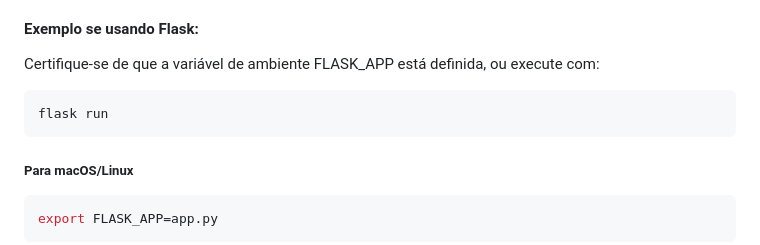
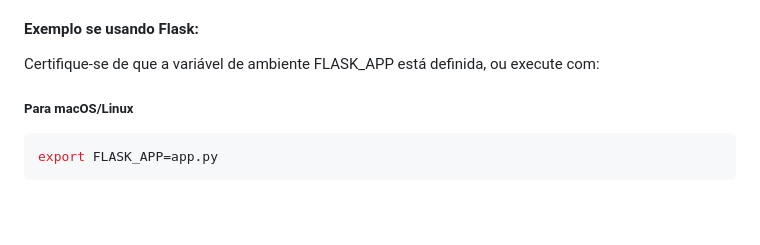
Before and after one commit to ghribas/jogai, a Markdown page: SETUP.md, the part around the change. Drawn GitHub-style; blank space fills up the shorter version.

````diff
--- a/SETUP.md
+++ b/SETUP.md
@@ -97,9 +97,6 @@ Com as dependências instaladas, a API Key configurada e o DB inicializado, voc
 
 #### Exemplo se usando Flask:
 Certifique-se de que a variável de ambiente FLASK_APP está definida, ou execute com:
-```bash
-flask run
-```
 
 ##### Para macOS/Linux
 ```bash
````
